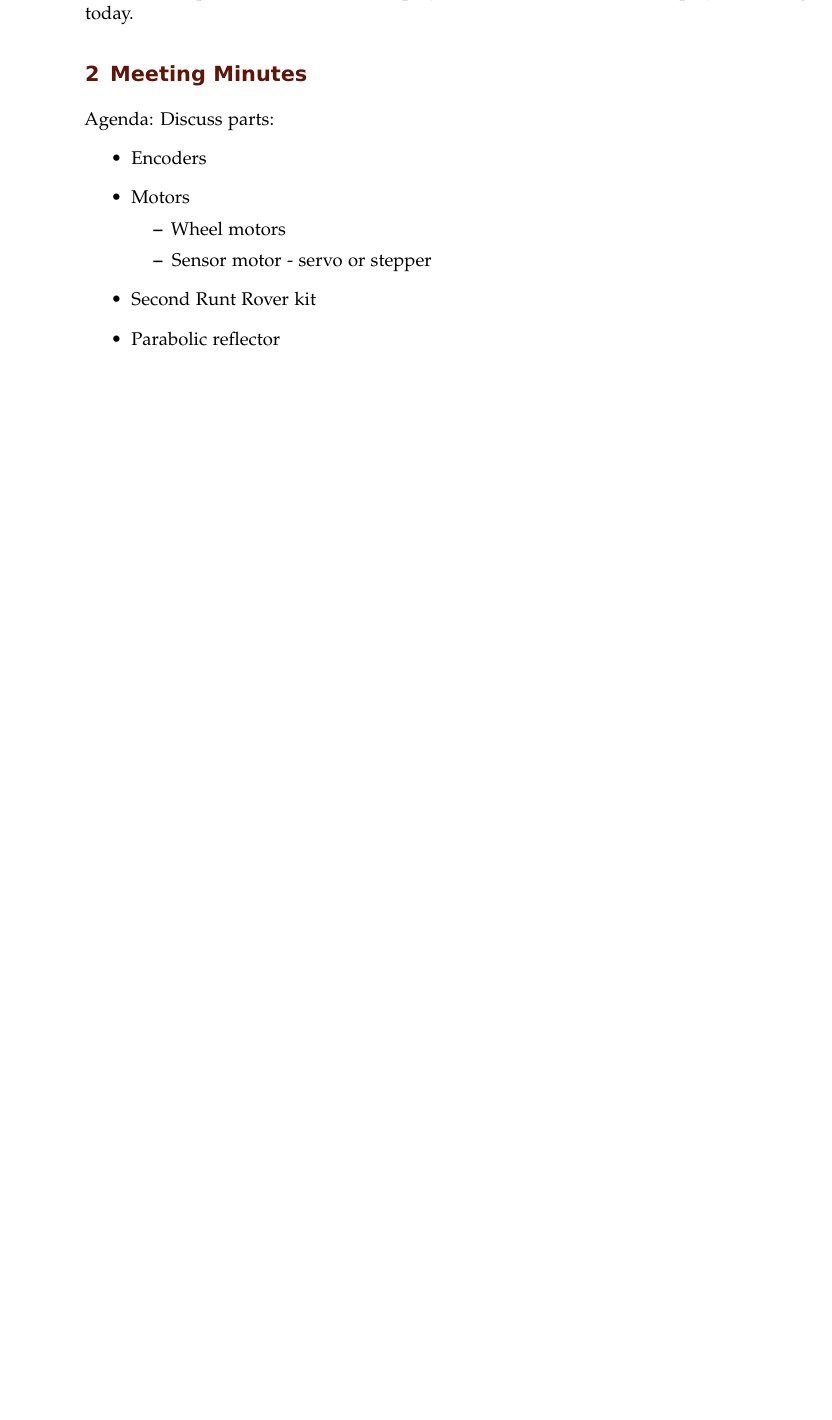
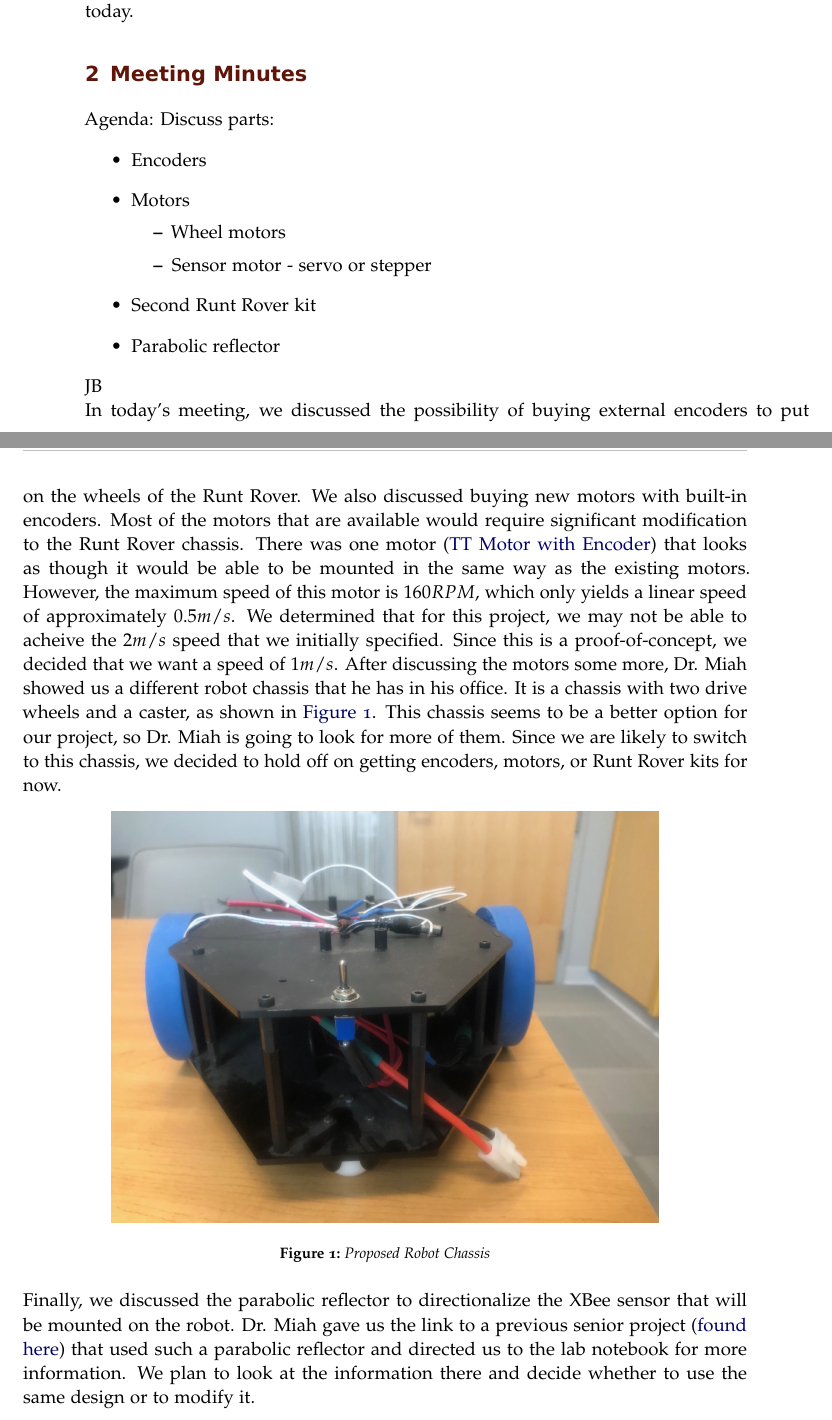
Before and after one commit to ECE-BU-Miah/seniorProject2-2020-21-Docs, a LaTeX book (labNotebook.tex): part of page 22 of 23 before the commit and two parts of pages 22 and 23 of 24 after it, the two joined at a grey line, cut so that both start at the same text, the shorter picture padded with empty space. Compiled offline with pdfLaTeX.

Commit message:
Added meeting minutes

```diff
--- a/labNotebook.tex
+++ b/labNotebook.tex
@@ -704,6 +704,18 @@ Agenda: Discuss parts:
     \item Parabolic reflector
 \end{itemize}
 
+JB\\
+In today's meeting, we discussed the possibility of buying external encoders to put on the wheels of the Runt Rover. We also discussed buying new motors with built-in encoders. Most of the motors that are available would require significant modification to the Runt Rover chassis. There was one motor (\href{https://www.amazon.com/Motor-Encoder-motor-120-integrated/dp/B07412V7WQ/ref=sr_1_8?dchild=1&keywords=TT+encoder+motor&qid=1603810303&sr=8-8#descriptionAndDetails}{TT Motor with Encoder}) that looks as though it would be able to be mounted in the same way as the existing motors. However, the maximum speed of this motor is $160 RPM$, which only yields a linear speed of approximately $0.5 m/s$. We determined that for this project, we may not be able to acheive the $2 m/s$ speed that we initially specified. Since this is a proof-of-concept, we decided that we want a speed of $1 m/s$. After discussing the motors some more, Dr. Miah showed us a different robot chassis that he has in his office. It is a chassis with two drive wheels and a caster, as shown in \autoref{fig:diffDriveChassis}. This chassis seems to be a better option for our project, so Dr. Miah is going to look for more of them. Since we are likely to switch to this chassis, we decided to hold off on getting encoders, motors, or Runt Rover kits for now.
+
+\begin{figure}[h!]
+    \center
+    \includegraphics[width=4.5in]{figs/img/diffDriveChassis}
+    \caption{Proposed Robot Chassis}
+    \label{fig:diffDriveChassis}
+\end{figure}
+
+Finally, we discussed the parabolic reflector to directionalize the XBee sensor that will be mounted on the robot. Dr. Miah gave us the link to a previous senior project (\href{http://ee.bradley.edu/projects/proj2017/ekf_slam/Downloads/downloads.html}{found here}) that used such a parabolic reflector and directed us to the lab notebook for more information. We plan to look at the information there and decide whether to use the same design or to modify it.
+
 % \experiment{Quick Start}
 % GJ\\
 % Tested both Quanser AERO Helicopter's using the Quick Start Guide.  They both worked as expected according to the guide.
```
Also changed, not shown: figs/img/diffDriveChassis.jpg (added).
